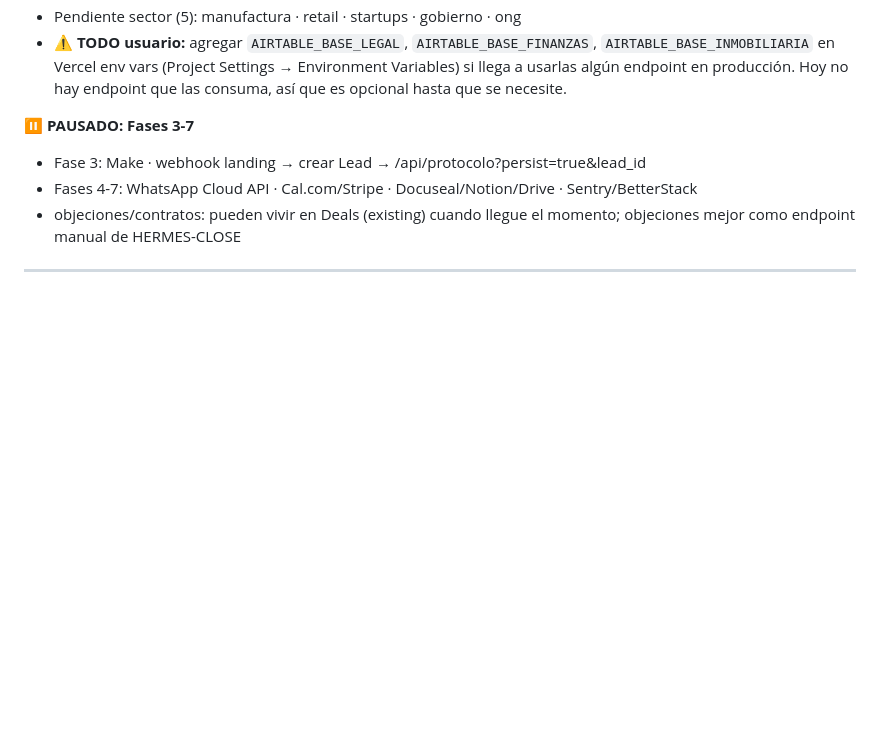
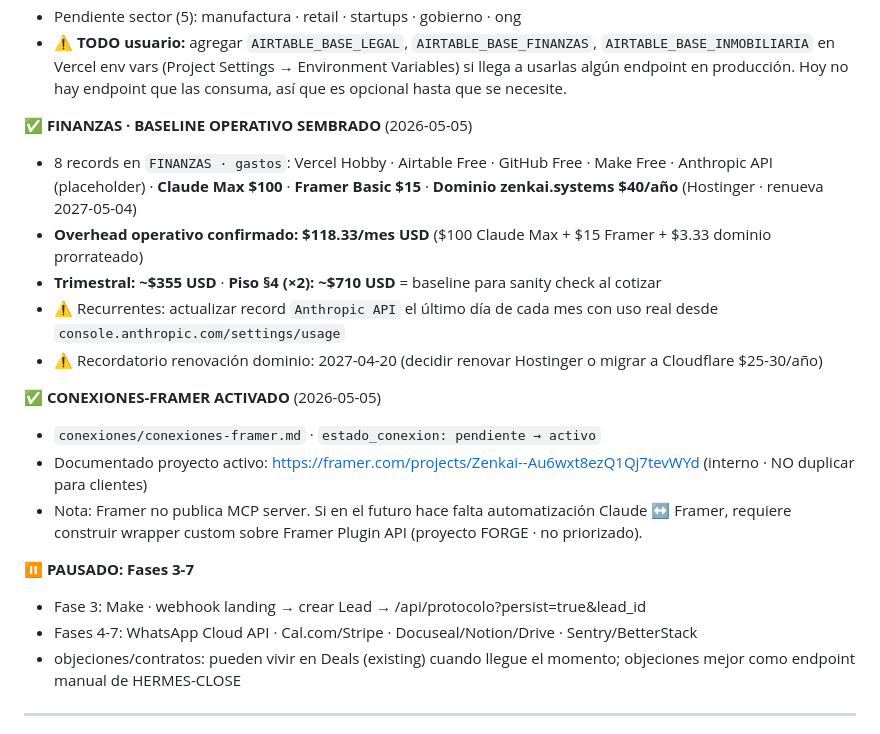
Before and after one commit to HaxelGG/zenkai-super-brain, a Markdown page: ESTADO-ACTUAL.md, the part around the change. GitHub-like rendering; blank space fills up the shorter version.

```diff
--- a/ESTADO-ACTUAL.md
+++ b/ESTADO-ACTUAL.md
@@ -114,6 +114,18 @@ Si en uso real cae mucho en path inferido, escalar a Sonnet 4.6 para el classifi
 - Pendiente JIT (4 internas): OPERACIONES (primer cliente) · MARKETING (ARES en prod) · SOPORTE (ECHO en prod) · EQUIPO (>2 personas)
 - Pendiente sector (5): manufactura · retail · startups · gobierno · ong
 - ⚠️ **TODO usuario:** agregar `AIRTABLE_BASE_LEGAL`, `AIRTABLE_BASE_FINANZAS`, `AIRTABLE_BASE_INMOBILIARIA` en Vercel env vars (Project Settings → Environment Variables) si llega a usarlas algún endpoint en producción. Hoy no hay endpoint que las consuma, así que es opcional hasta que se necesite.
+
+✅ **FINANZAS · BASELINE OPERATIVO SEMBRADO** (2026-05-05)
+- 8 records en `FINANZAS · gastos`: Vercel Hobby · Airtable Free · GitHub Free · Make Free · Anthropic API (placeholder) · **Claude Max $100** · **Framer Basic $15** · **Dominio zenkai.systems $40/año** (Hostinger · renueva 2027-05-04)
+- **Overhead operativo confirmado: $118.33/mes USD** ($100 Claude Max + $15 Framer + $3.33 dominio prorrateado)
+- **Trimestral: ~$355 USD** · **Piso §4 (×2): ~$710 USD** = baseline para sanity check al cotizar
+- ⚠️ Recurrentes: actualizar record `Anthropic API` el último día de cada mes con uso real desde `console.anthropic.com/settings/usage`
+- ⚠️ Recordatorio renovación dominio: 2027-04-20 (decidir renovar Hostinger o migrar a Cloudflare $25-30/año)
+
+✅ **CONEXIONES-FRAMER ACTIVADO** (2026-05-05)
+- `conexiones/conexiones-framer.md` · `estado_conexion: pendiente → activo`
+- Documentado proyecto activo: https://framer.com/projects/Zenkai--Au6wxt8ezQ1Qj7tevWYd (interno · NO duplicar para clientes)
+- Nota: Framer no publica MCP server. Si en el futuro hace falta automatización Claude ↔ Framer, requiere construir wrapper custom sobre Framer Plugin API (proyecto FORGE · no priorizado).
 
 ⏸️ **PAUSADO: Fases 3-7**
 - Fase 3: Make · webhook landing → crear Lead → /api/protocolo?persist=true&lead_id
```
Also changed, not shown: conexiones/conexiones-framer.md (+14 -1 lines).
